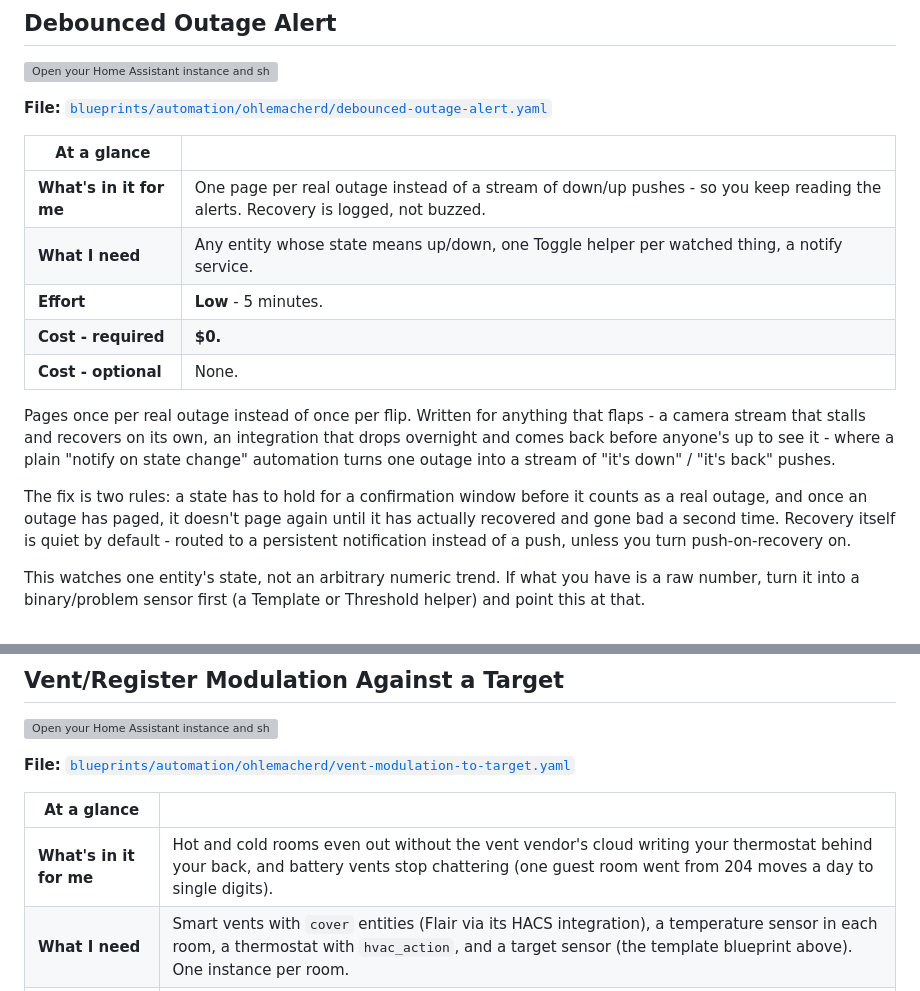
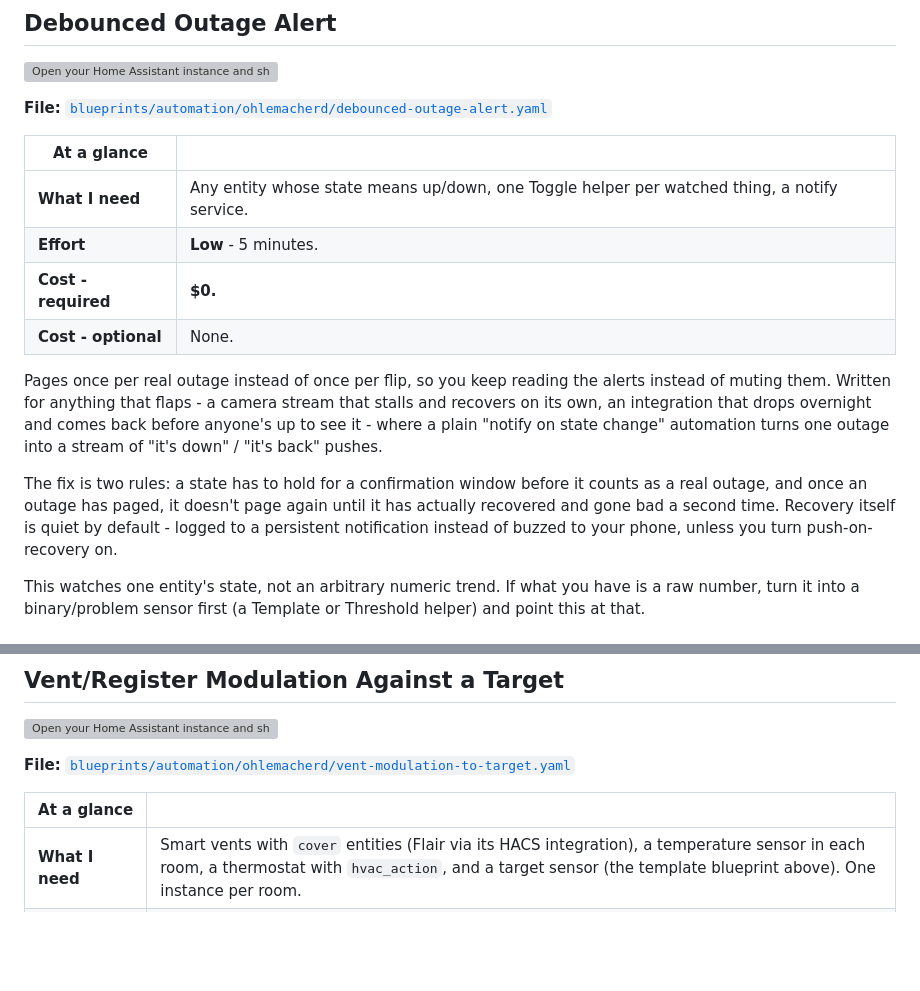
Before and after one commit to ohlemacherd/home-assistant-blueprints, a Markdown page: README.md, 2 parts joined by grey strips. Rendered like a GitHub page; blank space fills up the shorter version; grey boxes are pictures that could not be loaded.

```diff
--- a/README.md
+++ b/README.md
@@ -213,13 +216,13 @@ charge from empty.
 
 | At a glance | |
 |---|---|
-| **What's in it for me** | One page per real outage instead of a stream of down/up pushes - so you keep reading the alerts. Recovery is logged, not buzzed. |
 | **What I need** | Any entity whose state means up/down, one Toggle helper per watched thing, a notify service. |
 | **Effort** | **Low** - 5 minutes. |
 | **Cost - required** | **$0.** |
 | **Cost - optional** | None. |
 
-Pages once per real outage instead of once per flip. Written for anything
+Pages once per real outage instead of once per flip, so you keep reading
+the alerts instead of muting them. Written for anything
 that flaps - a camera stream that stalls and recovers on its own, an
 integration that drops overnight and comes back before anyone's up to see
 it - where a plain "notify on state change" automation turns one outage
@@ -228,8 +231,8 @@ into a stream of "it's down" / "it's back" pushes.
 The fix is two rules: a state has to hold for a confirmation window before
 it counts as a real outage, and once an outage has paged, it doesn't page
 again until it has actually recovered and gone bad a second time. Recovery
-itself is quiet by default - routed to a persistent notification instead of
-a push, unless you turn push-on-recovery on.
+itself is quiet by default - logged to a persistent notification instead of
+buzzed to your phone, unless you turn push-on-recovery on.
 
 This watches one entity's state, not an arbitrary numeric trend. If what
 you have is a raw number, turn it into a binary/problem sensor first (a
@@ -425,7 +433,6 @@ Template a sensor**, then choose "use a blueprint."
 
 | At a glance | |
 |---|---|
-| **What's in it for me** | Hot and cold rooms even out without the vent vendor's cloud writing your thermostat behind your back, and battery vents stop chattering (one guest room went from 204 moves a day to single digits). |
 | **What I need** | Smart vents with `cover` entities (Flair via its HACS integration), a temperature sensor in each room, a thermostat with `hvac_action`, and a target sensor (the template blueprint above). One instance per room. |
 | **Effort** | **Medium for the blueprint** - 15 minutes per room, then a week of watching move counts and adjusting the hysteresis. The hardware side (vents, pucks, per-room sensors) is a weekend, not a blueprint. |
 | **Cost - required** | **Smart vents, $70-100 each** for the rooms you want to control, plus a smart thermostat (above) if you have none. |
```
Also changed, not shown: other parts of README.md (+36 -26 lines).
